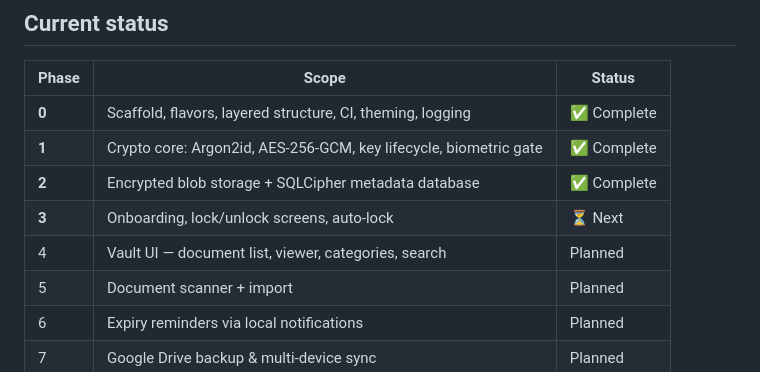
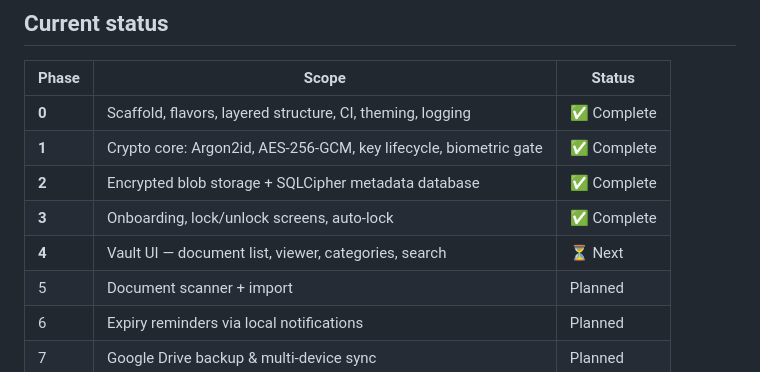
Before and after one commit to Ajay2903/SafeKeep, a Markdown page: README.md, the part around one of its changes. Drawn GitHub-style.

```diff
--- a/README.md
+++ b/README.md
@@ -148,8 +148,8 @@ rejected rather than silently accepted.
 | **0** | Scaffold, flavors, layered structure, CI, theming, logging | ✅ Complete |
 | **1** | Crypto core: Argon2id, AES-256-GCM, key lifecycle, biometric gate | ✅ Complete |
 | **2** | Encrypted blob storage + SQLCipher metadata database | ✅ Complete |
-| **3** | Onboarding, lock/unlock screens, auto-lock | ⏳ Next |
-| 4 | Vault UI — document list, viewer, categories, search | Planned |
+| **3** | Onboarding, lock/unlock screens, auto-lock | ✅ Complete |
+| **4** | Vault UI — document list, viewer, categories, search | ⏳ Next |
 | 5 | Document scanner + import | Planned |
 | 6 | Expiry reminders via local notifications | Planned |
 | 7 | Google Drive backup & multi-device sync | Planned |
```
Also changed, not shown: other parts of README.md (+31 -26 lines).
